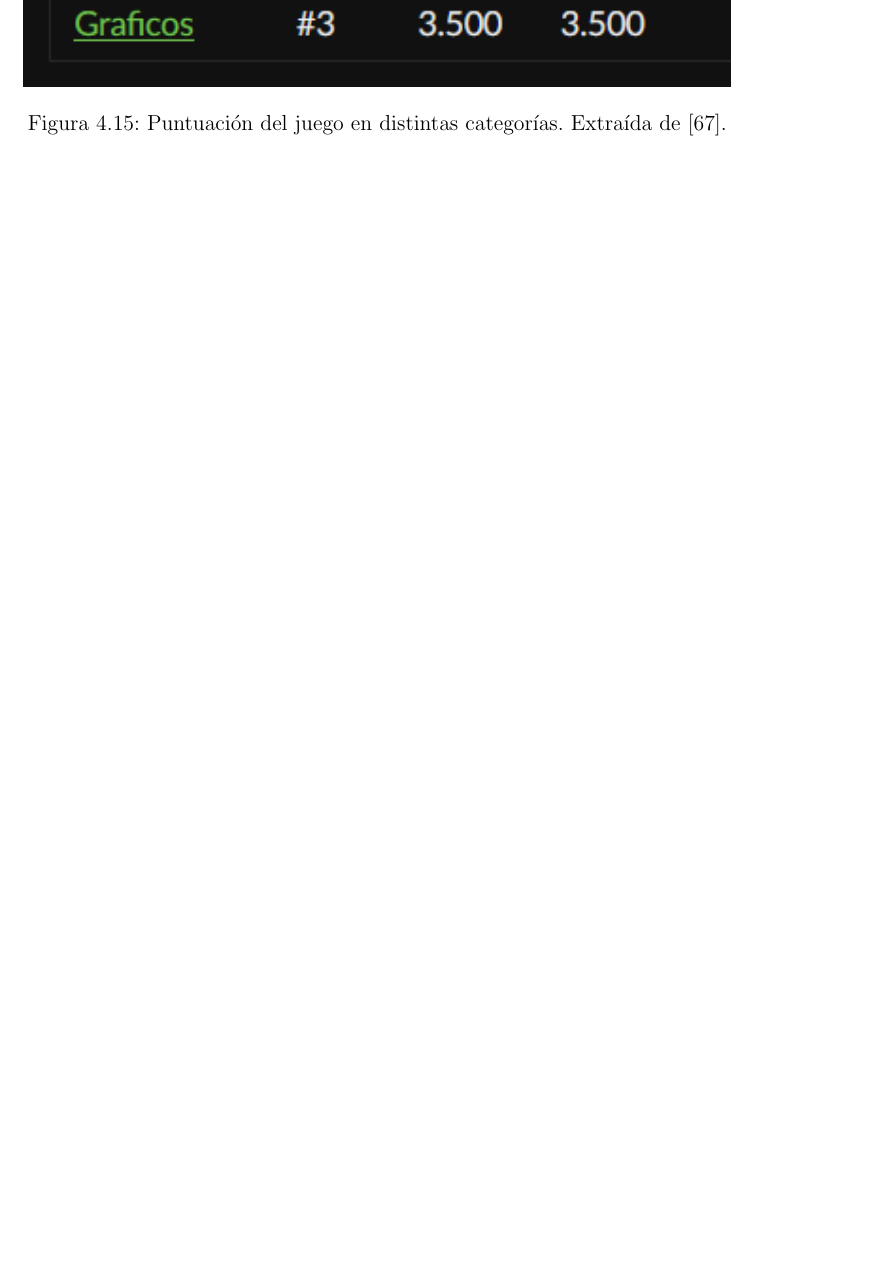
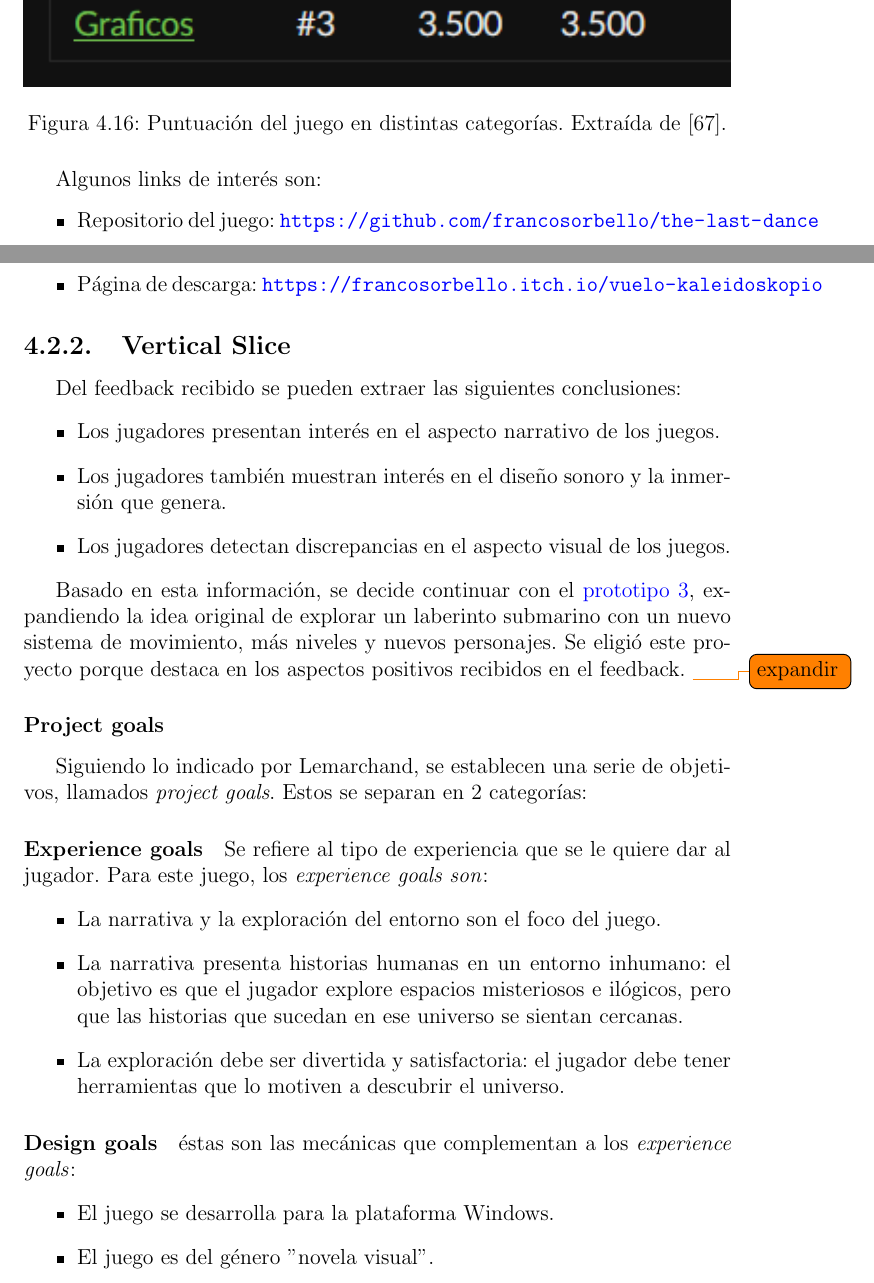
Before and after one commit to francosorbello/tesina-lcc, a LaTeX document (main.tex, which reads chapters/marco_practico/preproduccion.tex): part of page 75 of 81 before the commit and two parts of pages 75 and 76 of 83 after it, the two joined at a grey line, cut so that both start at the same text, the shorter picture padded with empty space. Compiled offline with pdfLaTeX.

Commit message:
añadido comienzo de preproduccion

```diff
--- a/chapters/marco_practico/preproduccion.tex
+++ b/chapters/marco_practico/preproduccion.tex
@@ -141,3 +158,33 @@ El último prototipo se desarrolló durante la \textit{Club Jam 2025}, realizada
   \caption{Puntuación del juego en distintas categorías. Extraída de \cite{VueloKaleidoskopioFranco}.}
   \label{fig:x prototipo 4 puntuacion}
 \end{figure}
+Algunos links de interés son:
+\begin{itemize}
+  \item Repositorio del juego: \url{https://github.com/francosorbello/the-last-dance}
+  \item Página de descarga: \url{https://francosorbello.itch.io/vuelo-kaleidoskopio}
+\end{itemize}
+%
+%
+\subsection{Vertical Slice}
+\par Del feedback recibido se pueden extraer las siguientes conclusiones:
+\begin{itemize}
+  \item Los jugadores presentan interés en el aspecto narrativo de los juegos.
+  \item Los jugadores también muestran interés en el diseño sonoro y la inmersión que genera.
+  \item Los jugadores detectan discrepancias en el aspecto visual de los juegos.
+\end{itemize}
+\par Basado en esta información, se decide continuar con el \hyperref[sec:prototype_3]{prototipo 3}, expandiendo la idea original de explorar un laberinto submarino con un nuevo sistema de movimiento, más niveles y nuevos personajes. Se eligió este proyecto porque destaca en los aspectos positivos recibidos en el feedback. \todo{expandir} %TODO: expandir
+\subsubsection{Project goals}
+\par Siguiendo lo indicado por Lemarchand, se establecen una serie de objetivos, llamados \textit{project goals}. Estos se separan en 2 categorías:
+\paragraph{Experience goals} Se refiere al tipo de experiencia que se le quiere dar al jugador. Para este juego, los \textit{experience goals son}:
+\begin{itemize}
+  \item La narrativa y la exploración del entorno son el foco del juego.
+  \item La narrativa presenta historias humanas en un entorno inhumano: el objetivo es que el jugador explore espacios misteriosos e ilógicos, pero que las historias que sucedan en ese universo se sientan cercanas.
+  \item La exploración debe ser divertida y satisfactoria: el jugador debe tener herramientas que lo motiven a descubrir el universo.
+\end{itemize}
+\paragraph{Design goals} éstas son las mecánicas que complementan a los \textit{experience goals}:
+\begin{itemize}
+  \item El juego se desarrolla para la plataforma Windows.
+  \item El juego es del género "novela visual".
+  \item La dirección artística utiliza elementos del género de terror para su ambientiación. El diseño sonoro está inspirado en juegos de terror de las primeras consolas en 3D, como la Playstation 1.
+  \item El juego está dirigido a adultos jóvenes que juegan novelas visuales o consumen juegos de terror.
+\end{itemize}
```
Also changed, not shown: images/prototype_4_paper.png (added), chapters/marco_practico/preproduccion.tex (21 more changed lines).
